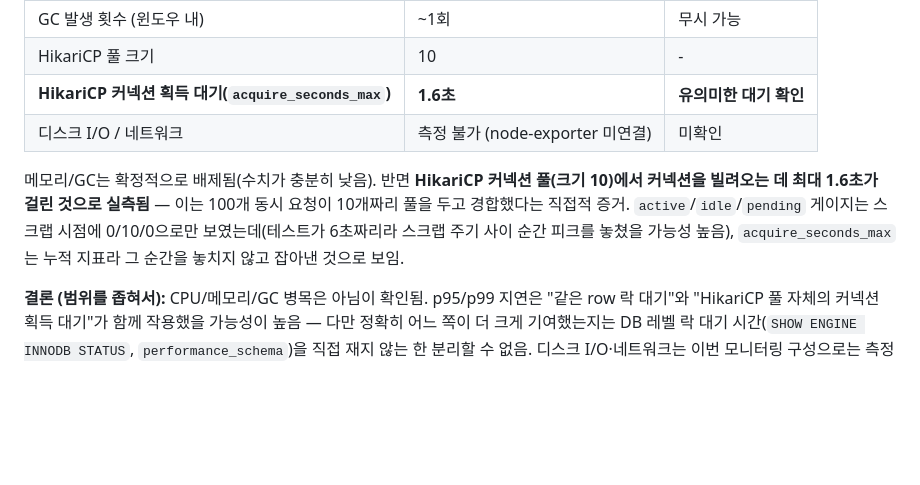
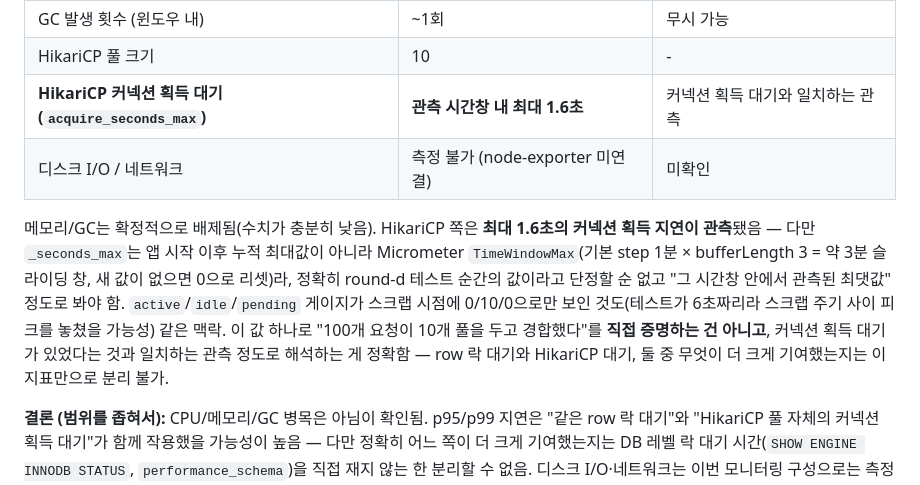
Before and after one commit to TY-TraceK/backend, a Markdown page: scripts/jmeter/LOAD_TEST_LOG.md, the part around the change. Rendered like a GitHub page; blank space fills up the shorter version.

Commit message:
SCRUM-60 fix: CodeRabbit 리뷰 반영 - acquire_seconds_max를 TimeWindowMax로 정확히 서술
Micrometer Timer의 _seconds_max는 앱 시작 이후 누적 최대값이 아니라 슬라이딩
시간창(TimeWindowMax) 값이라 "누적 지표"라는 서술이 부정확했음. "직접적 증거"도
"일치하는 관측"으로 완화 - 이 지표 하나로 row 락 대기와 커넥션 풀 대기의 기여도를
분리할 수 없음을 명시.

```diff
--- a/scripts/jmeter/LOAD_TEST_LOG.md
+++ b/scripts/jmeter/LOAD_TEST_LOG.md
@@ -274,14 +274,18 @@ p50(133ms) 대비 확 튀는 건 round-c와 동일한 패턴. round-d는 시나
 | GC pause 최대 | 27ms | 무시 가능 |
 | GC 발생 횟수 (윈도우 내) | ~1회 | 무시 가능 |
 | HikariCP 풀 크기 | 10 | - |
-| **HikariCP 커넥션 획득 대기(`acquire_seconds_max`)** | **1.6초** | **유의미한 대기 확인** |
+| **HikariCP 커넥션 획득 대기(`acquire_seconds_max`)** | **관측 시간창 내 최대 1.6초** | 커넥션 획득 대기와 일치하는 관측 |
 | 디스크 I/O / 네트워크 | 측정 불가 (node-exporter 미연결) | 미확인 |
 
-메모리/GC는 확정적으로 배제됨(수치가 충분히 낮음). 반면 **HikariCP 커넥션 풀(크기 10)에서
-커넥션을 빌려오는 데 최대 1.6초가 걸린 것으로 실측됨** — 이는 100개 동시 요청이 10개짜리
-풀을 두고 경합했다는 직접적 증거. `active`/`idle`/`pending` 게이지는 스크랩 시점에 0/10/0으로만
-보였는데(테스트가 6초짜리라 스크랩 주기 사이 순간 피크를 놓쳤을 가능성 높음), `acquire_seconds_max`는
-누적 지표라 그 순간을 놓치지 않고 잡아낸 것으로 보임.
+메모리/GC는 확정적으로 배제됨(수치가 충분히 낮음). HikariCP 쪽은 **최대 1.6초의 커넥션 획득
+지연이 관측**됐음 — 다만 `_seconds_max`는 앱 시작 이후 누적 최대값이 아니라 Micrometer
+`TimeWindowMax`(기본 step 1분 × bufferLength 3 = 약 3분 슬라이딩 창, 새 값이 없으면 0으로
+리셋)라, 정확히 round-d 테스트 순간의 값이라고 단정할 순 없고 "그 시간창 안에서 관측된 최댓값"
+정도로 봐야 함. `active`/`idle`/`pending` 게이지가 스크랩 시점에 0/10/0으로만 보인 것도(테스트가
+6초짜리라 스크랩 주기 사이 피크를 놓쳤을 가능성) 같은 맥락. 이 값 하나로 "100개 요청이 10개
+풀을 두고 경합했다"를 **직접 증명하는 건 아니고**, 커넥션 획득 대기가 있었다는 것과 일치하는
+관측 정도로 해석하는 게 정확함 — row 락 대기와 HikariCP 대기, 둘 중 무엇이 더 크게 기여했는지는
+이 지표만으로 분리 불가.
 
 **결론 (범위를 좁혀서):** CPU/메모리/GC 병목은 아님이 확인됨. p95/p99 지연은 "같은 row 락
 대기"와 "HikariCP 풀 자체의 커넥션 획득 대기"가 함께 작용했을 가능성이 높음 — 다만 정확히
```
